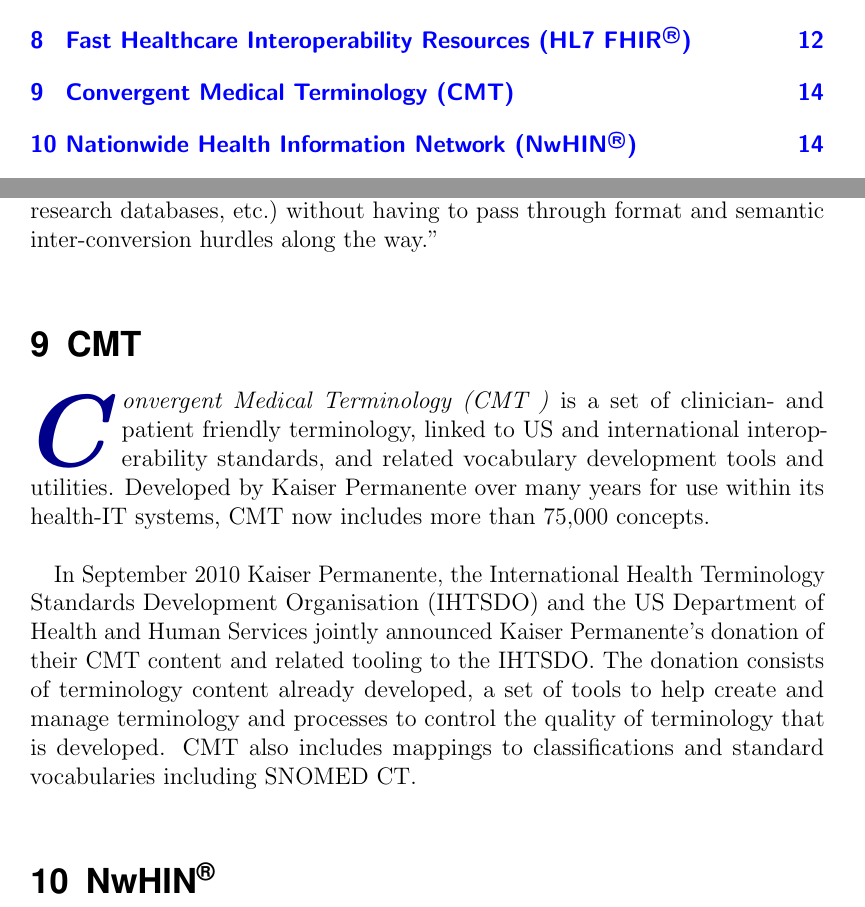
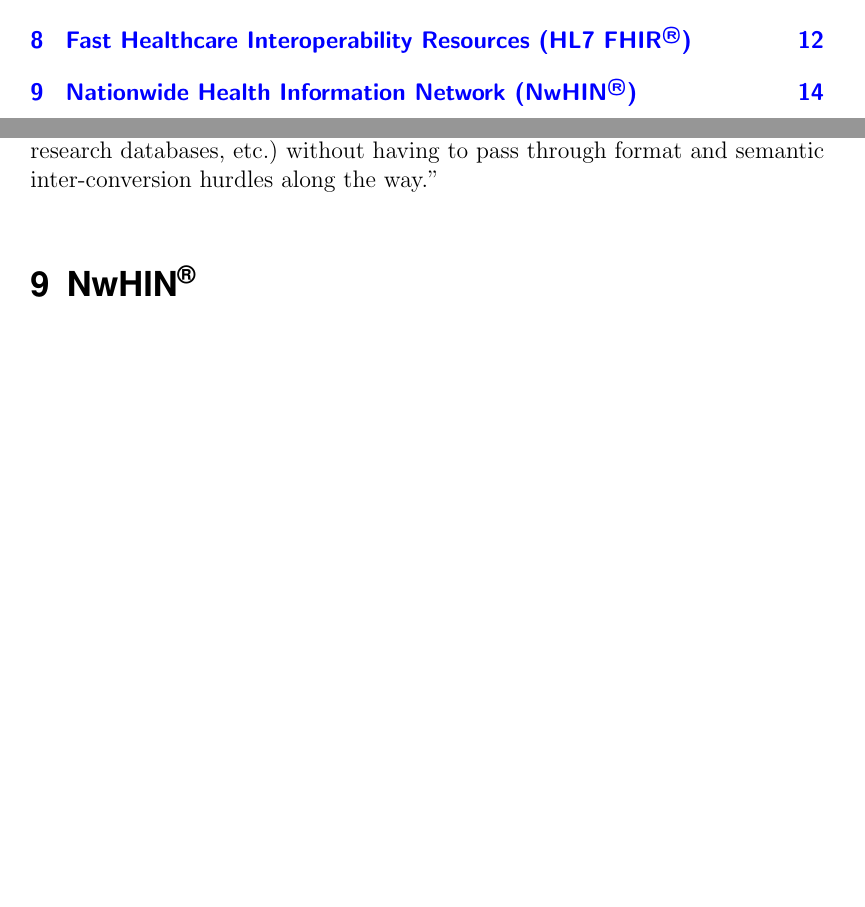
Before and after one commit to SemanticHealthcare/SemanticHealthcare, a LaTeX document (SemanticHealthcare.tex): two parts of pages 2 and 14 of 18 before the commit and two parts of pages 2 and 14 of 17 after it, joined at a grey line, cut so that both start at the same text, the shorter picture padded with empty space. Compiled offline with pdfLaTeX.

Commit message:
Removed additional CMT section

```diff
--- a/SemanticHealthcare.tex
+++ b/SemanticHealthcare.tex
@@ -479,27 +479,6 @@
  mobile clinical systems, cloud based data stores, national health repositories, research databases, etc.)\
 without having to pass through format and semantic inter-conversion hurdles along the way.”\\
 
-
-%----------------------------------------------------------------------------------------
-%	CMT
-%----------------------------------------------------------------------------------------
-
-\section[Convergent Medical Terminology (CMT)]{CMT}
-  \label{sec:cmt}
-
-\initial{C}\textit{onvergent Medical Terminology (CMT )}\
-is a set of clinician- and patient friendly terminology, linked to US\
-and international interoperability standards, and related vocabulary development tools\
- and utilities.  Developed by Kaiser Permanente over many years for use within its health-IT\
- systems, CMT now includes more than 75,000 concepts.\\
-
-In September 2010 Kaiser Permanente, the International Health Terminology Standards\
-Development Organisation (IHTSDO) and the US Department of Health and Human Services\
-jointly announced Kaiser Permanente’s donation of their CMT content and related tooling to the IHTSDO.\
-The donation consists of terminology content already developed, a set of tools to help create and manage\
-terminology and processes to control the quality of terminology that is developed. CMT also includes mappings\
- to classifications and standard vocabularies including SNOMED CT.\\
-
 %----------------------------------------------------------------------------------------
 %	NwHIN
 %----------------------------------------------------------------------------------------
```
